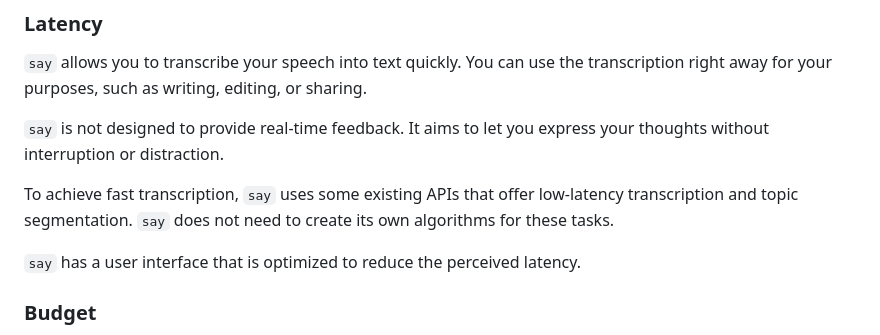
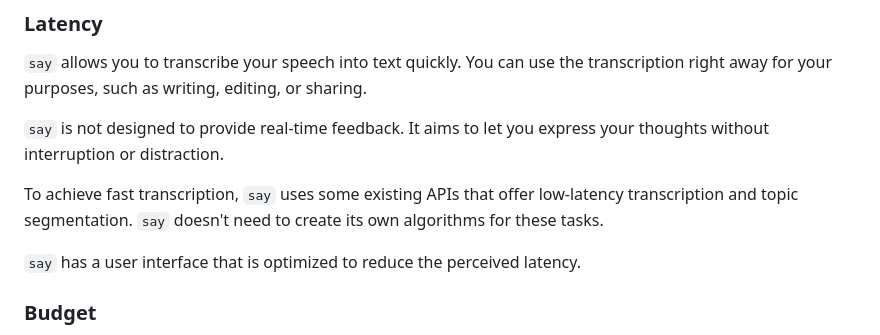
Before and after one commit to 8ta4/say, a Markdown page: DONTREADME.md, the part around the change. Drawn GitHub-style.

Commit message:
Simplify language in DONTREADME.md

```diff
--- a/DONTREADME.md
+++ b/DONTREADME.md
@@ -20,7 +20,7 @@ Journaling can have therapeutic effects, and `say` automates this process, poten
 
 `say` is not designed to provide real-time feedback. It aims to let you express your thoughts without interruption or distraction.
 
-To achieve fast transcription, `say` uses some existing APIs that offer low-latency transcription and topic segmentation. `say` does not need to create its own algorithms for these tasks.
+To achieve fast transcription, `say` uses some existing APIs that offer low-latency transcription and topic segmentation. `say` doesn't need to create its own algorithms for these tasks.
 
 `say` has a user interface that is optimized to reduce the perceived latency.
 
```
